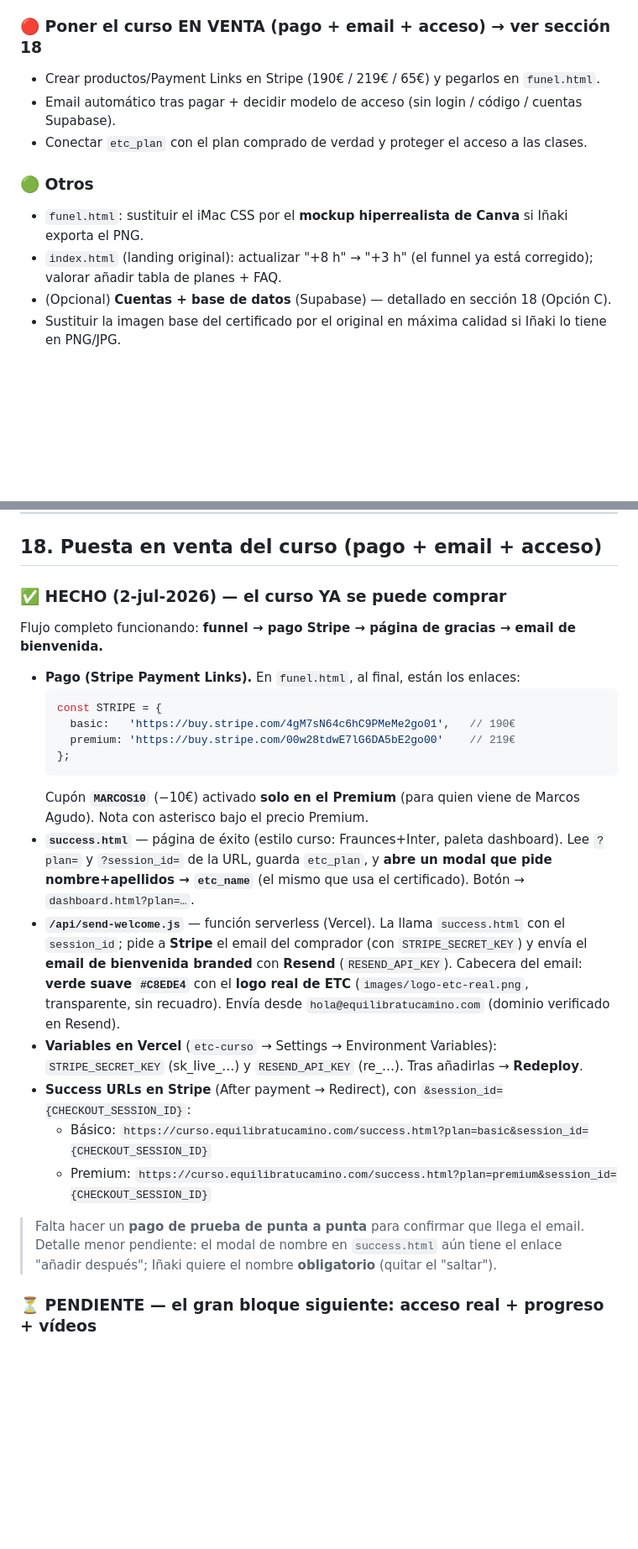
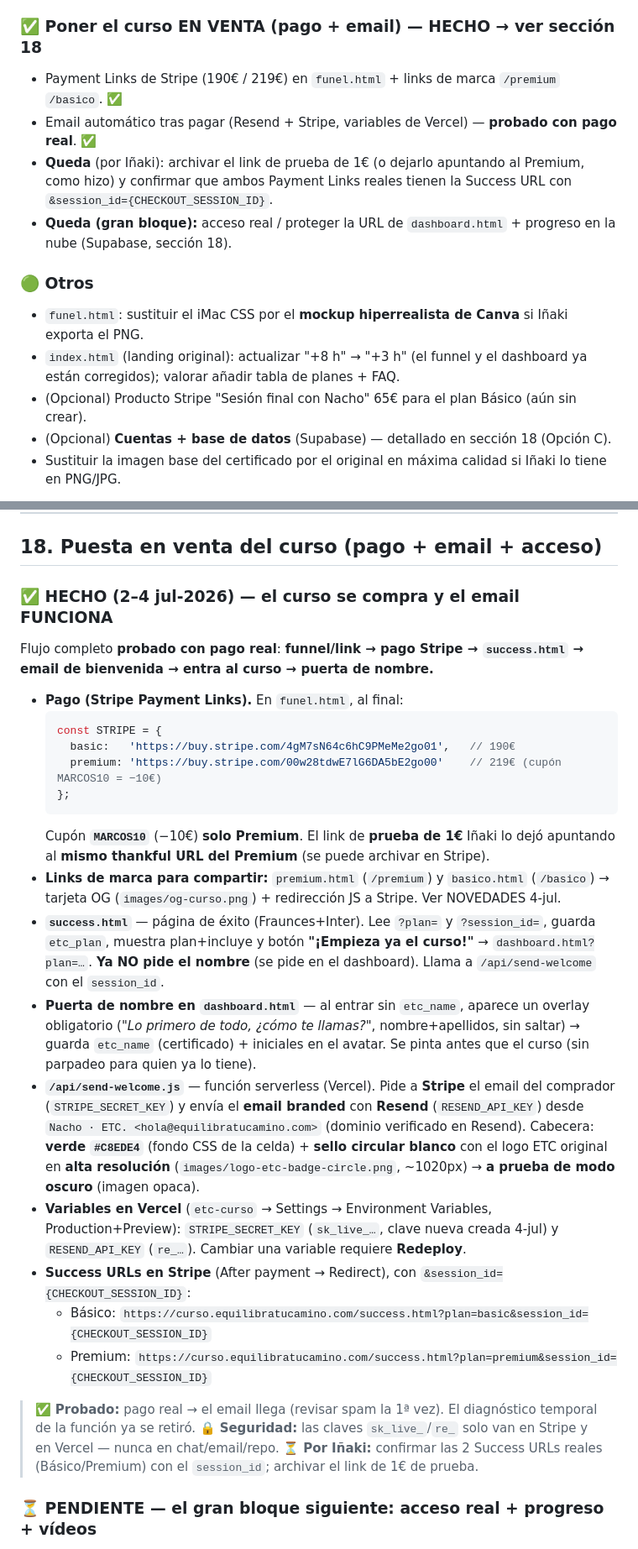
Before and after one commit to Equilibratucamino/etc-curso, a Markdown page: ESTADO-Y-TAREAS.md, 2 parts joined by grey strips. Shown at 84% size. GitHub-like rendering; blank space fills up the shorter version.

Commit message:
Doc: actualizar estado (venta operativa, email probado, logo badge, puerta de nombre, +3h, links de marca /premium /basico, cleanUrls)

````diff
--- a/ESTADO-Y-TAREAS.md
+++ b/ESTADO-Y-TAREAS.md
@@ -333,14 +362,16 @@ Por cada clase, cuando Iñaki envíe la grabación:
 - **Plan acordado:** cuando el de la web esté confirmado y funcionando (Google Calendar + Stripe), **copiarlo tal cual** al curso.
 - Directo al calendario (sin las 3 preguntas). Premium 0€ / Básico 65€ (producto Stripe "Sesión final con Nacho").
 
-### 🔴 Poner el curso EN VENTA (pago + email + acceso) → **ver sección 18**
-- Crear productos/Payment Links en Stripe (190€ / 219€ / 65€) y pegarlos en `funel.html`.
-- Email automático tras pagar + decidir modelo de acceso (sin login / código / cuentas Supabase).
-- Conectar `etc_plan` con el plan comprado de verdad y proteger el acceso a las clases.
+### ✅ Poner el curso EN VENTA (pago + email) — HECHO → **ver sección 18**
+- Payment Links de Stripe (190€ / 219€) en `funel.html` + links de marca `/premium` `/basico`. ✅
+- Email automático tras pagar (Resend + Stripe, variables de Vercel) — **probado con pago real**. ✅
+- **Queda** (por Iñaki): archivar el link de prueba de 1€ (o dejarlo apuntando al Premium, como hizo) y confirmar que ambos Payment Links reales tienen la Success URL con `&session_id={CHECKOUT_SESSION_ID}`.
+- **Queda (gran bloque):** acceso real / proteger la URL de `dashboard.html` + progreso en la nube (Supabase, sección 18).
 
 ### 🟢 Otros
 - `funel.html`: sustituir el iMac CSS por el **mockup hiperrealista de Canva** si Iñaki exporta el PNG.
-- `index.html` (landing original): actualizar "+8 h" → "+3 h" (el funnel ya está corregido); valorar añadir tabla de planes + FAQ.
+- `index.html` (landing original): actualizar "+8 h" → "+3 h" (el funnel y el dashboard ya están corregidos); valorar añadir tabla de planes + FAQ.
+- (Opcional) Producto Stripe "Sesión final con Nacho" 65€ para el plan Básico (aún sin crear).
 - (Opcional) **Cuentas + base de datos** (Supabase) — detallado en sección 18 (Opción C).
 - Sustituir la imagen base del certificado por el original en máxima calidad si Iñaki lo tiene en PNG/JPG.
 
@@ -377,26 +408,29 @@ Por cada clase, cuando Iñaki envíe la grabación:
 
 ## 18. Puesta en venta del curso (pago + email + acceso)
 
-### ✅ HECHO (2-jul-2026) — el curso YA se puede comprar
-Flujo completo funcionando: **funnel → pago Stripe → página de gracias → email de bienvenida.**
+### ✅ HECHO (2–4 jul-2026) — el curso se compra y el email FUNCIONA
+Flujo completo **probado con pago real**: **funnel/link → pago Stripe → `success.html` → email de bienvenida → entra al curso → puerta de nombre.**
 
-- **Pago (Stripe Payment Links).** En `funel.html`, al final, están los enlaces:
+- **Pago (Stripe Payment Links).** En `funel.html`, al final:
   ```js
   const STRIPE = {
     basic:   'https://buy.stripe.com/4gM7sN64c6hC9PMeMe2go01',   // 190€
-    premium: 'https://buy.stripe.com/00w28tdwE7lG6DA5bE2go00'    // 219€
+    premium: 'https://buy.stripe.com/00w28tdwE7lG6DA5bE2go00'    // 219€ (cupón MARCOS10 = −10€)
   };
   ```
-  Cupón **`MARCOS10`** (−10€) activado **solo en el Premium** (para quien viene de Marcos Agudo). Nota con asterisco bajo el precio Premium.
-- **`success.html`** — página de éxito (estilo curso: Fraunces+Inter, paleta dashboard). Lee `?plan=` y `?session_id=` de la URL, guarda `etc_plan`, y **abre un modal que pide nombre+apellidos → `etc_name`** (el mismo que usa el certificado). Botón → `dashboard.html?plan=…`.
-- **`/api/send-welcome.js`** — función serverless (Vercel). La llama `success.html` con el `session_id`; pide a **Stripe** el email del comprador (con `STRIPE_SECRET_KEY`) y envía el **email de bienvenida branded** con **Resend** (`RESEND_API_KEY`). Cabecera del email: **verde suave `#C8EDE4`** con el **logo real de ETC** (`images/logo-etc-real.png`, transparente, sin recuadro). Envía desde `hola@equilibratucamino.com` (dominio verificado en Resend).
-- **Variables en Vercel** (`etc-curso` → Settings → Environment Variables): `STRIPE_SECRET_KEY` (sk_live_…) y `RESEND_API_KEY` (re_…). Tras añadirlas → **Redeploy**.
+  Cupón **`MARCOS10`** (−10€) **solo Premium**. El link de **prueba de 1€** Iñaki lo dejó apuntando al **mismo thankful URL del Premium** (se puede archivar en Stripe).
+- **Links de marca para compartir:** `premium.html` (`/premium`) y `basico.html` (`/basico`) → tarjeta OG (`images/og-curso.png`) + redirección JS a Stripe. Ver NOVEDADES 4-jul.
+- **`success.html`** — página de éxito (Fraunces+Inter). Lee `?plan=` y `?session_id=`, guarda `etc_plan`, muestra plan+incluye y botón **"¡Empieza ya el curso!"** → `dashboard.html?plan=…`. **Ya NO pide el nombre** (se pide en el dashboard). Llama a `/api/send-welcome` con el `session_id`.
+- **Puerta de nombre en `dashboard.html`** — al entrar sin `etc_name`, aparece un overlay obligatorio (*"Lo primero de todo, ¿cómo te llamas?"*, nombre+apellidos, sin saltar) → guarda `etc_name` (certificado) + iniciales en el avatar. Se pinta antes que el curso (sin parpadeo para quien ya lo tiene).
+- **`/api/send-welcome.js`** — función serverless (Vercel). Pide a **Stripe** el email del comprador (`STRIPE_SECRET_KEY`) y envía el **email branded** con **Resend** (`RESEND_API_KEY`) desde `Nacho · ETC. <hola@equilibratucamino.com>` (dominio verificado en Resend). Cabecera: **verde `#C8EDE4`** (fondo CSS de la celda) + **sello circular blanco** con el logo ETC original en **alta resolución** (`images/logo-etc-badge-circle.png`, ~1020px) → **a prueba de modo oscuro** (imagen opaca).
+- **Variables en Vercel** (`etc-curso` → Settings → Environment Variables, Production+Preview): `STRIPE_SECRET_KEY` (`sk_live_…`, clave nueva creada 4-jul) y `RESEND_API_KEY` (`re_…`). Cambiar una variable requiere **Redeploy**.
 - **Success URLs en Stripe** (After payment → Redirect), con `&session_id={CHECKOUT_SESSION_ID}`:
   - Básico: `https://curso.equilibratucamino.com/success.html?plan=basic&session_id={CHECKOUT_SESSION_ID}`
   - Premium: `https://curso.equilibratucamino.com/success.html?plan=premium&session_id={CHECKOUT_SESSION_ID}`
 
-> Falta hacer un **pago de prueba de punta a punta** para confirmar que llega el email.
-> Detalle menor pendiente: el modal de nombre en `success.html` aún tiene el enlace "añadir después"; Iñaki quiere el nombre **obligatorio** (quitar el "saltar").
+> ✅ **Probado:** pago real → el email llega (revisar spam la 1ª vez). El diagnóstico temporal de la función ya se retiró.
+> 🔒 **Seguridad:** las claves `sk_live_`/`re_` solo van en Stripe y en Vercel — nunca en chat/email/repo.
+> ⏳ **Por Iñaki:** confirmar las 2 Success URLs reales (Básico/Premium) con el `session_id`; archivar el link de 1€ de prueba.
 
 ### ⏳ PENDIENTE — el gran bloque siguiente: acceso real + progreso + vídeos
 Hoy el acceso **sigue abierto**: cualquiera con la URL de `dashboard.html` entra sin pagar, y el progreso vive en `localStorage` (por dispositivo, **no le sigue** si cambia de móvil a ordenador). Decisión de Iñaki (2-jul): como al principio se venderán pocos cursos, **el riesgo de que se comparta la URL es bajo** → se deja para más adelante, junto con las grabaciones de julio.
````
Also changed, not shown: other parts of ESTADO-Y-TAREAS.md (+37 -8 lines).
